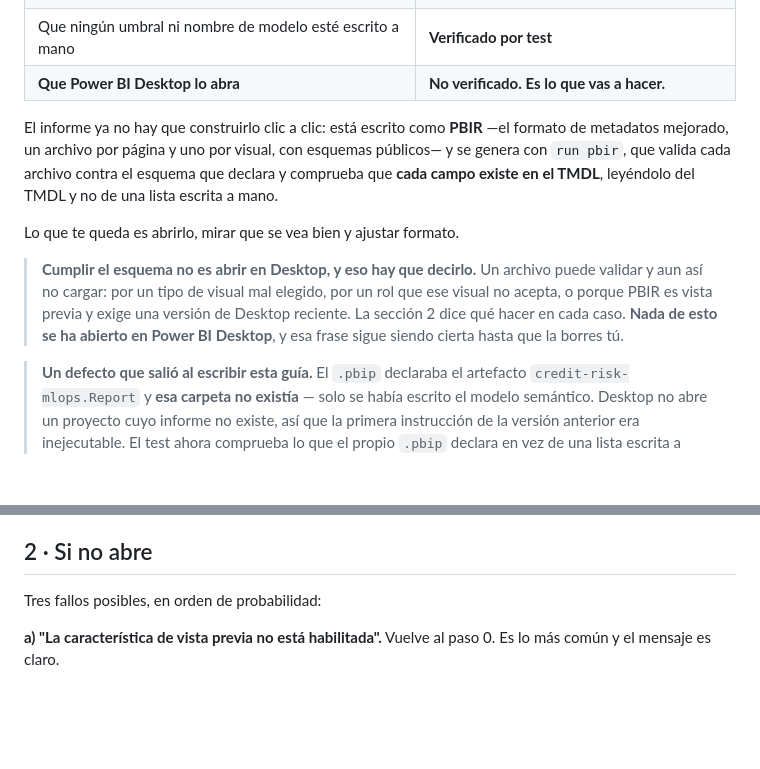
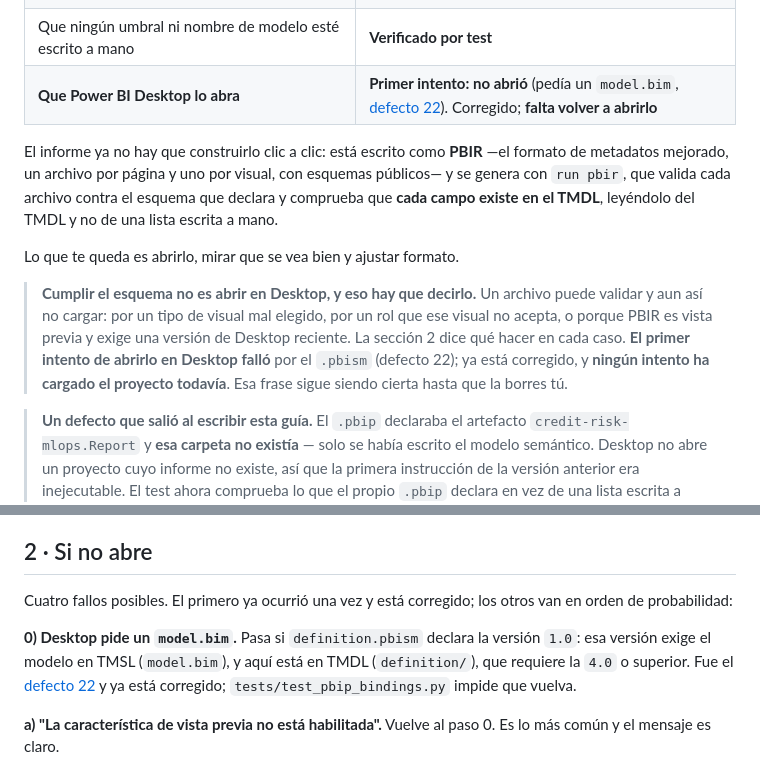
Before and after one commit to DavinsonR/credit-risk-mlops, a Markdown page: docs/POWERBI.md, 2 parts joined by grey strips. Rendered like a GitHub page; blank space fills up the shorter version.

```diff
--- a/docs/POWERBI.md
+++ b/docs/POWERBI.md
@@ -19,7 +19,7 @@ hacer cuando algo falle.
 | **El informe: 4 páginas, 20 visuales** | **Escrito en PBIR y validado contra los esquemas de Microsoft** |
 | Que cada campo del informe exista en el modelo | **Verificado por test** |
 | Que ningún umbral ni nombre de modelo esté escrito a mano | **Verificado por test** |
-| **Que Power BI Desktop lo abra** | **No verificado. Es lo que vas a hacer.** |
+| **Que Power BI Desktop lo abra** | **Primer intento: no abrió** (pedía un `model.bim`, [defecto 22](DEFECTS.es.md)). Corregido; **falta volver a abrirlo** |
 
 El informe ya no hay que construirlo clic a clic: está escrito como **PBIR** —el formato
 de metadatos mejorado, un archivo por página y uno por visual, con esquemas públicos— y
@@ -32,8 +32,9 @@ Lo que te queda es abrirlo, mirar que se vea bien y ajustar formato.
 > **Cumplir el esquema no es abrir en Desktop, y eso hay que decirlo.** Un archivo puede
 > validar y aun así no cargar: por un tipo de visual mal elegido, por un rol que ese
 > visual no acepta, o porque PBIR es vista previa y exige una versión de Desktop
-> reciente. La sección 2 dice qué hacer en cada caso. **Nada de esto se ha abierto en
-> Power BI Desktop**, y esa frase sigue siendo cierta hasta que la borres tú.
+> reciente. La sección 2 dice qué hacer en cada caso. **El primer intento de abrirlo en
+> Desktop falló** por el `.pbism` (defecto 22); ya está corregido, y **ningún intento
+> ha cargado el proyecto todavía**. Esa frase sigue siendo cierta hasta que la borres tú.
 
 > **Un defecto que salió al escribir esta guía.** El `.pbip` declaraba el artefacto
 > `credit-risk-mlops.Report` y **esa carpeta no existía** — solo se había escrito el
@@ -110,7 +111,13 @@ Desktop carga el modelo semántico desde TMDL y el informe desde PBIR: cuatro p
 
 ## 2 · Si no abre
 
-Tres fallos posibles, en orden de probabilidad:
+Cuatro fallos posibles. El primero ya ocurrió una vez y está corregido; los otros
+van en orden de probabilidad:
+
+**0) Desktop pide un `model.bim`.** Pasa si `definition.pbism` declara la versión
+`1.0`: esa versión exige el modelo en TMSL (`model.bim`), y aquí está en TMDL
+(`definition/`), que requiere la `4.0` o superior. Fue el [defecto 22](DEFECTS.es.md)
+y ya está corregido; `tests/test_pbip_bindings.py` impide que vuelva.
 
 **a) "La característica de vista previa no está habilitada".** Vuelve al paso 0. Es lo
 más común y el mensaje es claro.
```
Also changed, not shown: docs/ROADMAP.md (+6 -3 lines), powerbi/README.md (+4 -5 lines).
